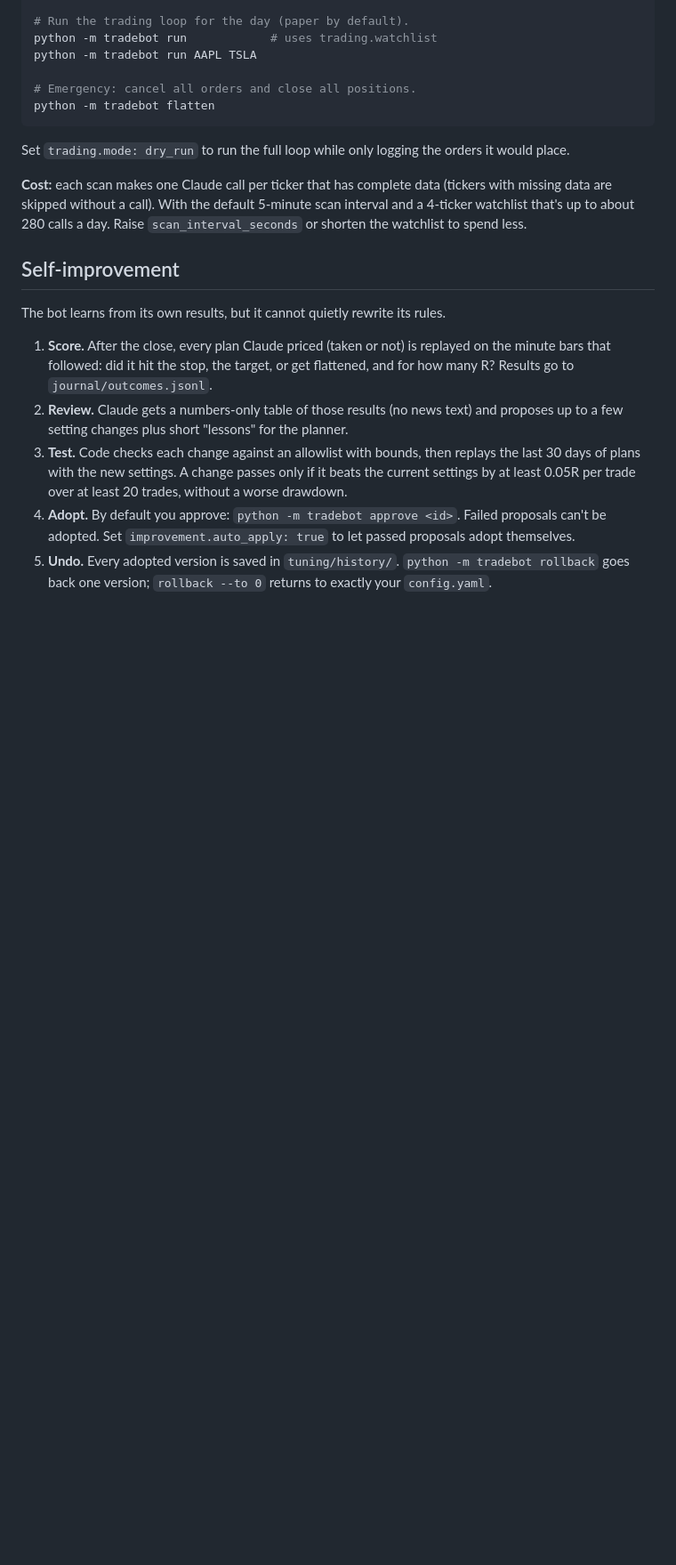
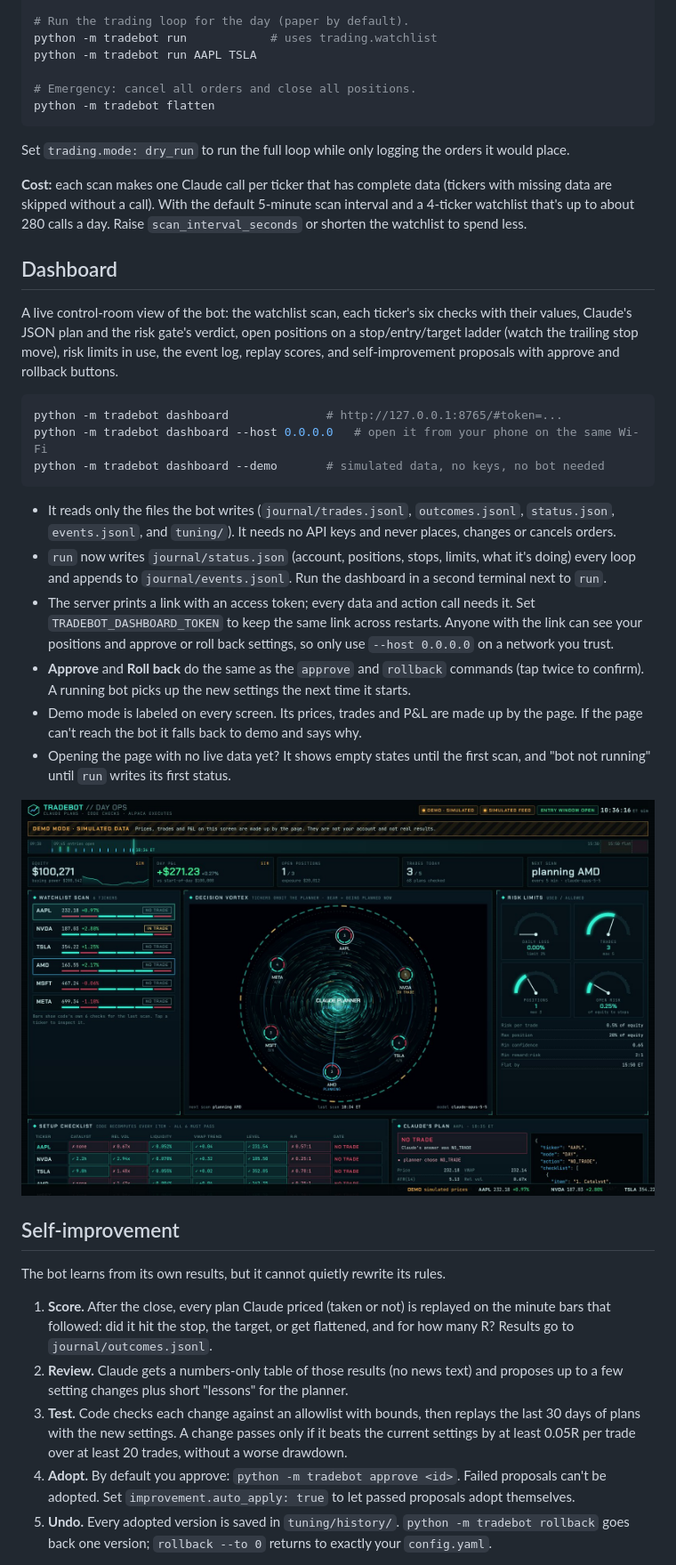
Before and after one commit to mdeporto2006-lang/Trading-Bot, a Markdown page: README.md, the part around the change. Shown at 89% size. Drawn GitHub-style; pictures changed too: docs/dashboard/desktop.jpg (added); blank space fills up the shorter version.

````diff
--- a/README.md
+++ b/README.md
@@ -100,6 +100,41 @@ it would place.
 scan interval and a 4-ticker watchlist that's up to about 280 calls a day.
 Raise `scan_interval_seconds` or shorten the watchlist to spend less.
 
+## Dashboard
+
+A live control-room view of the bot: the watchlist scan, each ticker's six
+checks with their values, Claude's JSON plan and the risk gate's verdict, open
+positions on a stop/entry/target ladder (watch the trailing stop move), risk
+limits in use, the event log, replay scores, and self-improvement proposals with
+approve and rollback buttons.
+
+```bash
+python -m tradebot dashboard              # http://127.0.0.1:8765/#token=...
+python -m tradebot dashboard --host 0.0.0.0   # open it from your phone on the same Wi-Fi
+python -m tradebot dashboard --demo       # simulated data, no keys, no bot needed
+```
+
+- It reads only the files the bot writes (`journal/trades.jsonl`,
+  `outcomes.jsonl`, `status.json`, `events.jsonl`, and `tuning/`). It needs no
+  API keys and never places, changes or cancels orders.
+- `run` now writes `journal/status.json` (account, positions, stops, limits,
+  what it's doing) every loop and appends to `journal/events.jsonl`. Run the
+  dashboard in a second terminal next to `run`.
+- The server prints a link with an access token; every data and action call
+  needs it. Set `TRADEBOT_DASHBOARD_TOKEN` to keep the same link across
+  restarts. Anyone with the link can see your positions and approve or roll
+  back settings, so only use `--host 0.0.0.0` on a network you trust.
+- **Approve** and **Roll back** do the same as the `approve` and `rollback`
+  commands (tap twice to confirm). A running bot picks up the new settings the
+  next time it starts.
+- Demo mode is labeled on every screen. Its prices, trades and P&L are made
+  up by the page. If the page can't reach the bot it falls back to demo and
+  says why.
+- Opening the page with no live data yet? It shows empty states until the
+  first scan, and "bot not running" until `run` writes its first status.
+
+![Dashboard on desktop (demo data)](docs/dashboard/desktop.jpg)
+
 ## Self-improvement
 
 The bot learns from its own results, but it cannot quietly rewrite its rules.
````
Also changed, not shown: docs/dashboard/desktop-full.jpg (added), docs/dashboard/live-sample.jpg (added), docs/dashboard/phone.jpg (added), 9 other files.
